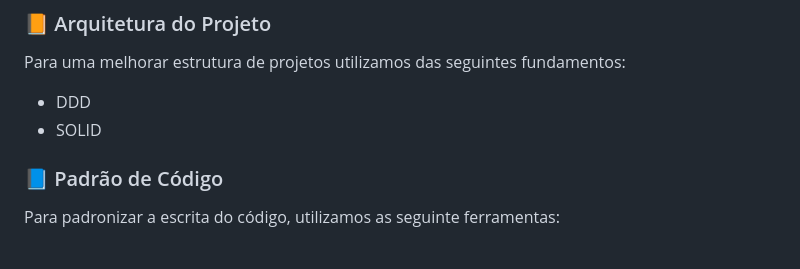
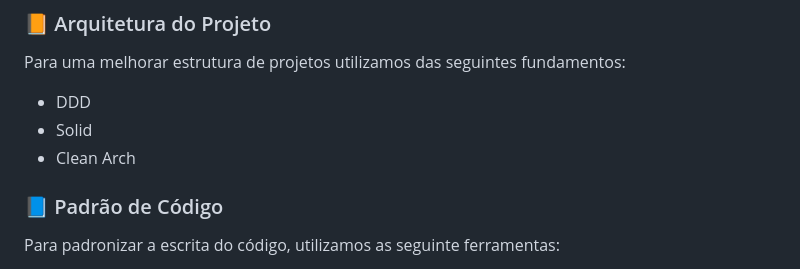
Before and after one commit to gabriel-nt/found-lost-pet-backend, a Markdown page: README.md, the part around the change. GitHub-like rendering.

```diff
--- a/README.md
+++ b/README.md
@@ -106,7 +106,8 @@ Esse projeto foi desenvolvido com o auxílio das seguintes libs:
 Para uma melhorar estrutura de projetos utilizamos das seguintes fundamentos:
 
 - DDD
-- SOLID
+- Solid
+- Clean Arch
 
 ###  📘 Padrão de Código
 
```
